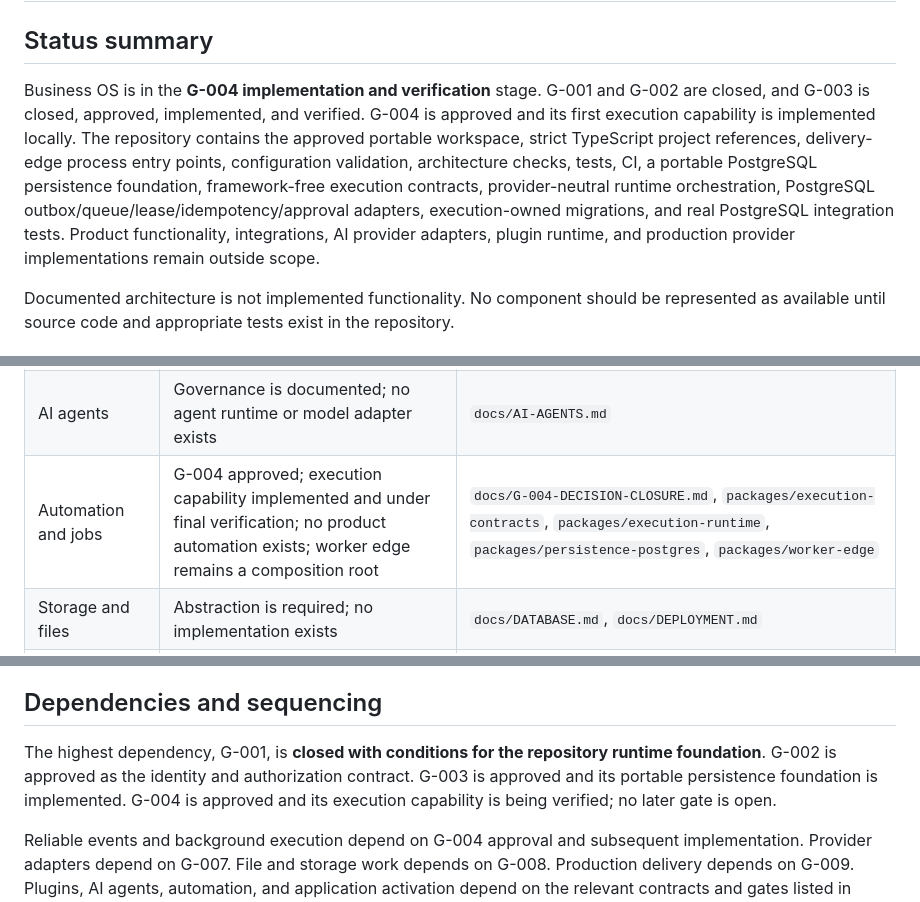
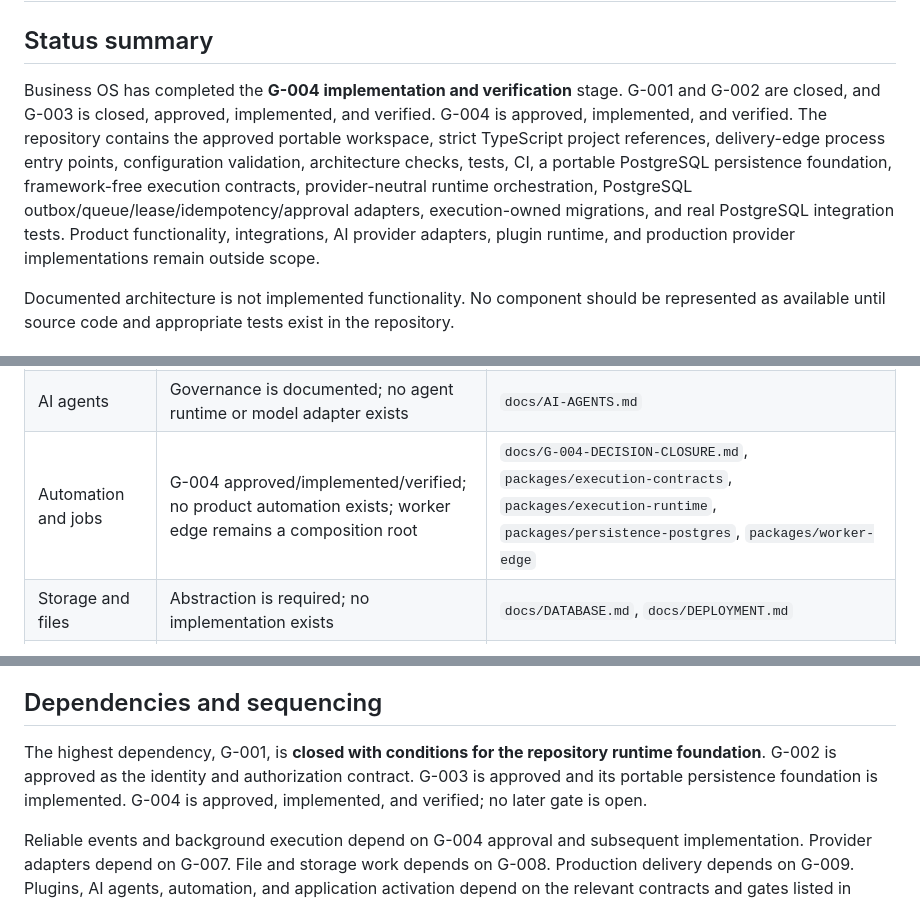
Before and after one commit to cto-revive/business-os, a Markdown page: docs/IMPLEMENTATION-STATUS.md, 3 parts joined by grey strips. Rendered like a GitHub page.

Commit message:
docs: close G-004 implementation verification

```diff
--- a/docs/IMPLEMENTATION-STATUS.md
+++ b/docs/IMPLEMENTATION-STATUS.md
@@ -2,7 +2,7 @@
 
 ## Status summary
 
-Business OS is in the **G-004 implementation and verification** stage. G-001 and G-002 are closed, and G-003 is closed, approved, implemented, and verified. G-004 is approved and its first execution capability is implemented locally. The repository contains the approved portable workspace, strict TypeScript project references, delivery-edge process entry points, configuration validation, architecture checks, tests, CI, a portable PostgreSQL persistence foundation, framework-free execution contracts, provider-neutral runtime orchestration, PostgreSQL outbox/queue/lease/idempotency/approval adapters, execution-owned migrations, and real PostgreSQL integration tests. Product functionality, integrations, AI provider adapters, plugin runtime, and production provider implementations remain outside scope.
+Business OS has completed the **G-004 implementation and verification** stage. G-001 and G-002 are closed, and G-003 is closed, approved, implemented, and verified. G-004 is approved, implemented, and verified. The repository contains the approved portable workspace, strict TypeScript project references, delivery-edge process entry points, configuration validation, architecture checks, tests, CI, a portable PostgreSQL persistence foundation, framework-free execution contracts, provider-neutral runtime orchestration, PostgreSQL outbox/queue/lease/idempotency/approval adapters, execution-owned migrations, and real PostgreSQL integration tests. Product functionality, integrations, AI provider adapters, plugin runtime, and production provider implementations remain outside scope.
 
 Documented architecture is not implemented functionality. No component should be represented as available until source code and appropriate tests exist in the repository.
 
@@ -22,7 +22,7 @@ Documented architecture is not implemented functionality. No component should be
 | Integrations and adapters | Contracts are documented; no provider adapter exists                                                                          | `docs/INTEGRATIONS.md`                                                                                                                         |
 | Plugins                   | Extension boundary is documented; no runtime exists                                                                           | `docs/PLUGINS.md`                                                                                                                              |
 | AI agents                 | Governance is documented; no agent runtime or model adapter exists                                                            | `docs/AI-AGENTS.md`                                                                                                                            |
-| Automation and jobs       | G-004 approved; execution capability implemented and under final verification; no product automation exists; worker edge remains a composition root | `docs/G-004-DECISION-CLOSURE.md`, `packages/execution-contracts`, `packages/execution-runtime`, `packages/persistence-postgres`, `packages/worker-edge` |
+| Automation and jobs       | G-004 approved/implemented/verified; no product automation exists; worker edge remains a composition root | `docs/G-004-DECISION-CLOSURE.md`, `packages/execution-contracts`, `packages/execution-runtime`, `packages/persistence-postgres`, `packages/worker-edge` |
 | Storage and files         | Abstraction is required; no implementation exists                                                                             | `docs/DATABASE.md`, `docs/DEPLOYMENT.md`                                                                                                       |
 | Tests                     | Vitest unit, contract, architecture, integration, and e2e foundation tests exist                                              | `tests/`, `vitest.config.ts`                                                                                                                   |
 | CI/CD                     | Portable GitHub Actions validation pipeline exists                                                                            | `.github/workflows/ci.yml`                                                                                                                     |
@@ -45,7 +45,7 @@ Later work includes shared tasks, files, comments, notifications, events, search
 
 ## Dependencies and sequencing
 
-The highest dependency, G-001, is **closed with conditions for the repository runtime foundation**. G-002 is approved as the identity and authorization contract. G-003 is approved and its portable persistence foundation is implemented. G-004 is approved and its execution capability is being verified; no later gate is open.
+The highest dependency, G-001, is **closed with conditions for the repository runtime foundation**. G-002 is approved as the identity and authorization contract. G-003 is approved and its portable persistence foundation is implemented. G-004 is approved, implemented, and verified; no later gate is open.
 
 Reliable events and background execution depend on G-004 approval and subsequent implementation. Provider adapters depend on G-007. File and storage work depends on G-008. Production delivery depends on G-009. Plugins, AI agents, automation, and application activation depend on the relevant contracts and gates listed in `docs/DECISIONS.md`.
 
```
Also changed, not shown: docs/DECISIONS.md (+1 -1 lines), docs/G-004-DECISION-CLOSURE.md (+2 -2 lines).
